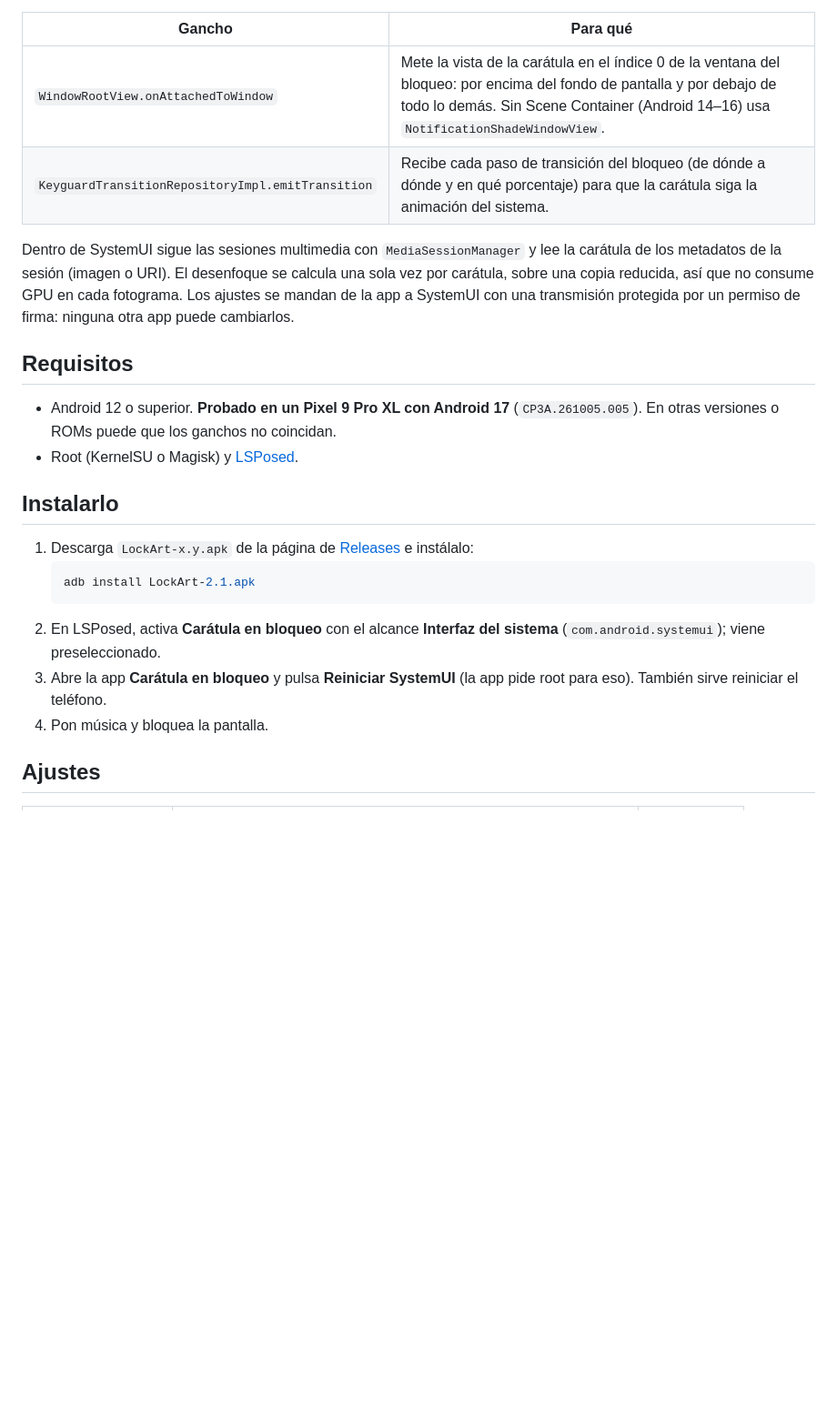
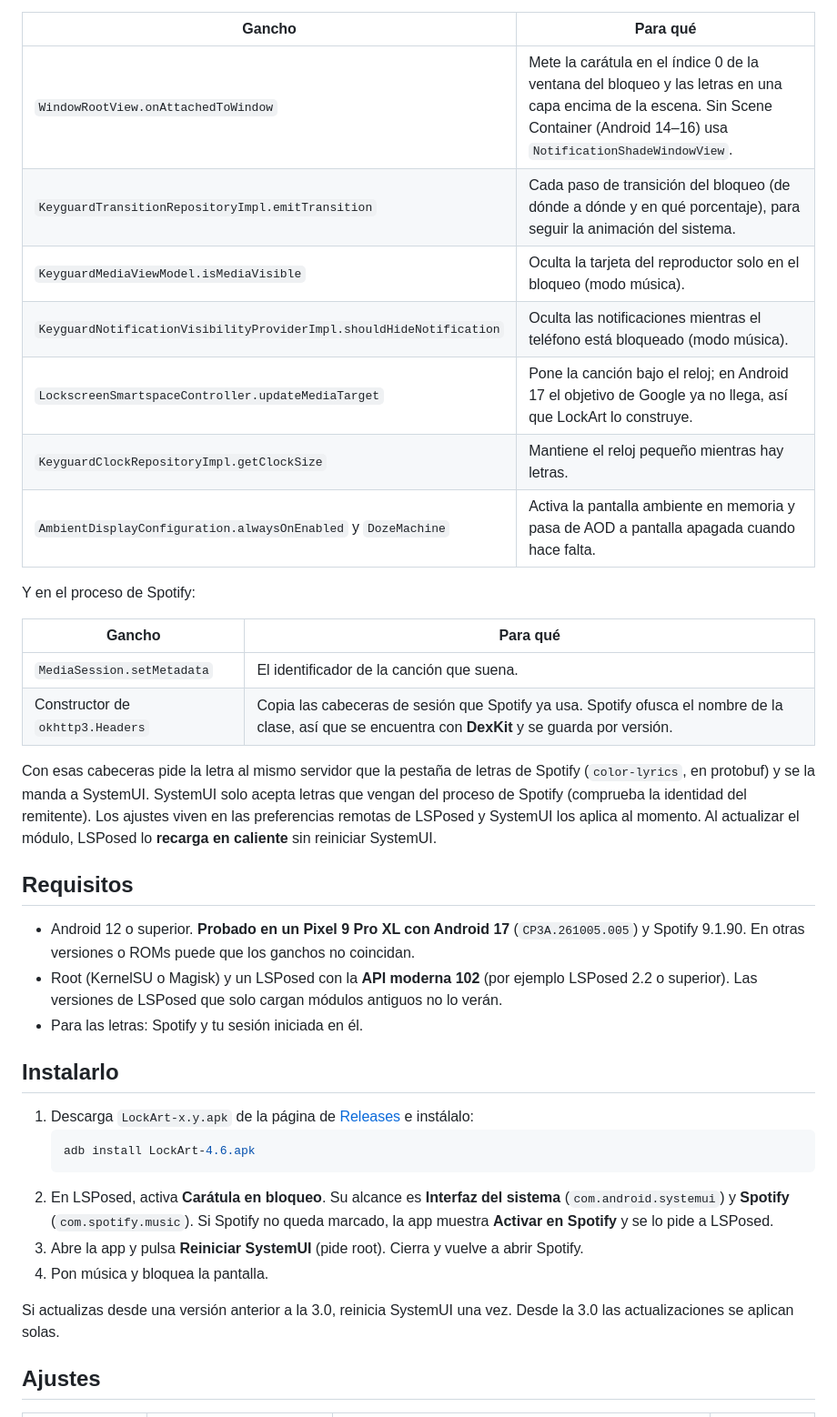
Before and after one commit to ELCesarMaat/LockArt, a Markdown page: README.md, the part around one of its changes. Shown at 91% size. Rendered like a GitHub page; blank space fills up the shorter version.

````diff
--- a/README.md
+++ b/README.md
@@ -22,25 +39,40 @@ Engancha dos puntos de SystemUI:
 
 | Gancho | Para qué |
 |---|---|
-| `WindowRootView.onAttachedToWindow` | Mete la vista de la carátula en el índice 0 de la ventana del bloqueo: por encima del fondo de pantalla y por debajo de todo lo demás. Sin Scene Container (Android 14–16) usa `NotificationShadeWindowView`. |
-| `KeyguardTransitionRepositoryImpl.emitTransition` | Recibe cada paso de transición del bloqueo (de dónde a dónde y en qué porcentaje) para que la carátula siga la animación del sistema. |
+| `WindowRootView.onAttachedToWindow` | Mete la carátula en el índice 0 de la ventana del bloqueo y las letras en una capa encima de la escena. Sin Scene Container (Android 14–16) usa `NotificationShadeWindowView`. |
+| `KeyguardTransitionRepositoryImpl.emitTransition` | Cada paso de transición del bloqueo (de dónde a dónde y en qué porcentaje), para seguir la animación del sistema. |
+| `KeyguardMediaViewModel.isMediaVisible` | Oculta la tarjeta del reproductor solo en el bloqueo (modo música). |
+| `KeyguardNotificationVisibilityProviderImpl.shouldHideNotification` | Oculta las notificaciones mientras el teléfono está bloqueado (modo música). |
+| `LockscreenSmartspaceController.updateMediaTarget` | Pone la canción bajo el reloj; en Android 17 el objetivo de Google ya no llega, así que LockArt lo construye. |
+| `KeyguardClockRepositoryImpl.getClockSize` | Mantiene el reloj pequeño mientras hay letras. |
+| `AmbientDisplayConfiguration.alwaysOnEnabled` y `DozeMachine` | Activa la pantalla ambiente en memoria y pasa de AOD a pantalla apagada cuando hace falta. |
 
-Dentro de SystemUI sigue las sesiones multimedia con `MediaSessionManager` y lee la carátula de los metadatos de la sesión (imagen o URI). El desenfoque se calcula una sola vez por carátula, sobre una copia reducida, así que no consume GPU en cada fotograma. Los ajustes se mandan de la app a SystemUI con una transmisión protegida por un permiso de firma: ninguna otra app puede cambiarlos.
+Y en el proceso de Spotify:
+
+| Gancho | Para qué |
+|---|---|
+| `MediaSession.setMetadata` | El identificador de la canción que suena. |
+| Constructor de `okhttp3.Headers` | Copia las cabeceras de sesión que Spotify ya usa. Spotify ofusca el nombre de la clase, así que se encuentra con **DexKit** y se guarda por versión. |
+
+Con esas cabeceras pide la letra al mismo servidor que la pestaña de letras de Spotify (`color-lyrics`, en protobuf) y se la manda a SystemUI. SystemUI solo acepta letras que vengan del proceso de Spotify (comprueba la identidad del remitente). Los ajustes viven en las preferencias remotas de LSPosed y SystemUI los aplica al momento. Al actualizar el módulo, LSPosed lo **recarga en caliente** sin reiniciar SystemUI.
 
 ## Requisitos
 
-- Android 12 o superior. **Probado en un Pixel 9 Pro XL con Android 17** (`CP3A.261005.005`). En otras versiones o ROMs puede que los ganchos no coincidan.
-- Root (KernelSU o Magisk) y [LSPosed](https://github.com/LSPosed/LSPosed).
+- Android 12 o superior. **Probado en un Pixel 9 Pro XL con Android 17** (`CP3A.261005.005`) y Spotify 9.1.90. En otras versiones o ROMs puede que los ganchos no coincidan.
+- Root (KernelSU o Magisk) y un LSPosed con la **API moderna 102** (por ejemplo LSPosed 2.2 o superior). Las versiones de LSPosed que solo cargan módulos antiguos no lo verán.
+- Para las letras: Spotify y tu sesión iniciada en él.
 
 ## Instalarlo
 
 1. Descarga `LockArt-x.y.apk` de la página de [Releases](../../releases) e instálalo:
    ```bash
-   adb install LockArt-2.1.apk
+   adb install LockArt-4.6.apk
    ```
-2. En LSPosed, activa **Carátula en bloqueo** con el alcance **Interfaz del sistema** (`com.android.systemui`); viene preseleccionado.
-3. Abre la app **Carátula en bloqueo** y pulsa **Reiniciar SystemUI** (la app pide root para eso). También sirve reiniciar el teléfono.
+2. En LSPosed, activa **Carátula en bloqueo**. Su alcance es **Interfaz del sistema** (`com.android.systemui`) y **Spotify** (`com.spotify.music`). Si Spotify no queda marcado, la app muestra **Activar en Spotify** y se lo pide a LSPosed.
+3. Abre la app y pulsa **Reiniciar SystemUI** (pide root). Cierra y vuelve a abrir Spotify.
 4. Pon música y bloquea la pantalla.
+
+Si actualizas desde una versión anterior a la 3.0, reinicia SystemUI una vez. Desde la 3.0 las actualizaciones se aplican solas.
 
 ## Ajustes
 
````
Also changed, not shown: other parts of README.md (+52 -34 lines), docs/ajustes.png (added), 1 other file.
